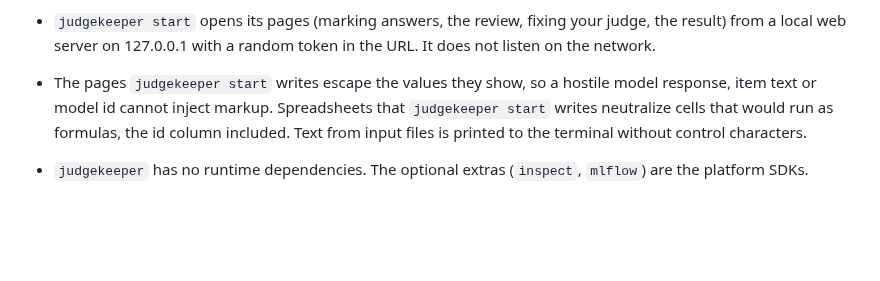
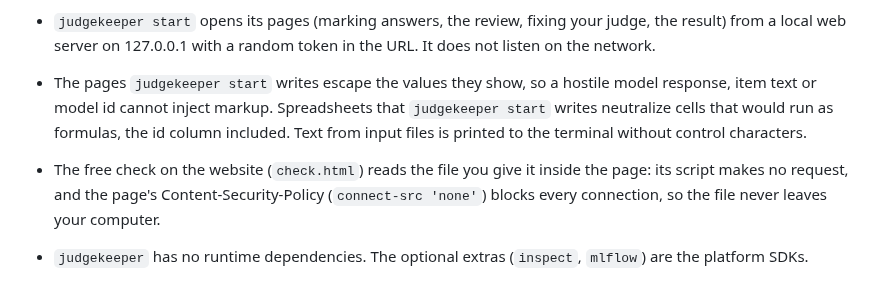
Before and after one commit to judgekeeper/judgekeeper, a Markdown page: SECURITY.md, the part around the change. GitHub-like rendering; blank space fills up the shorter version.

Commit message:
Say in SECURITY.md that the check page sends nothing

```diff
--- a/SECURITY.md
+++ b/SECURITY.md
@@ -20,6 +20,9 @@ back within a week.
   `judgekeeper start` writes neutralize cells that would run as formulas, the id column
   included.
   Text from input files is printed to the terminal without control characters.
+- The free check on the website (`check.html`) reads the file you give it inside the page:
+  its script makes no request, and the page's Content-Security-Policy (`connect-src 'none'`)
+  blocks every connection, so the file never leaves your computer.
 - `judgekeeper` has no runtime dependencies. The optional extras (`inspect`, `mlflow`)
   are the platform SDKs.
 
```
